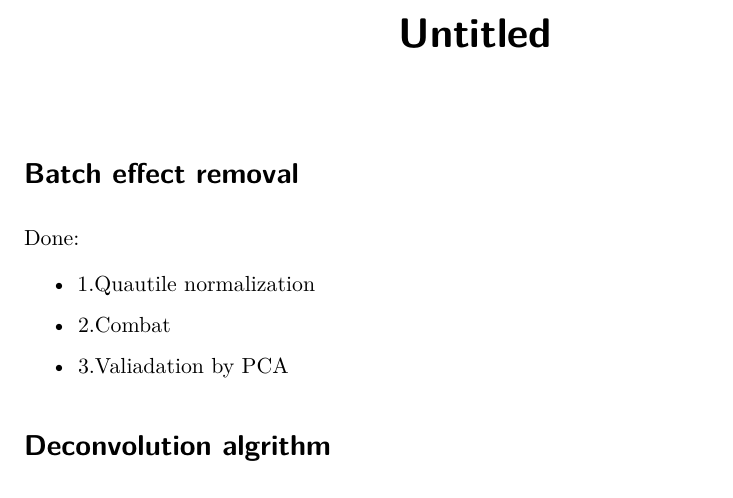
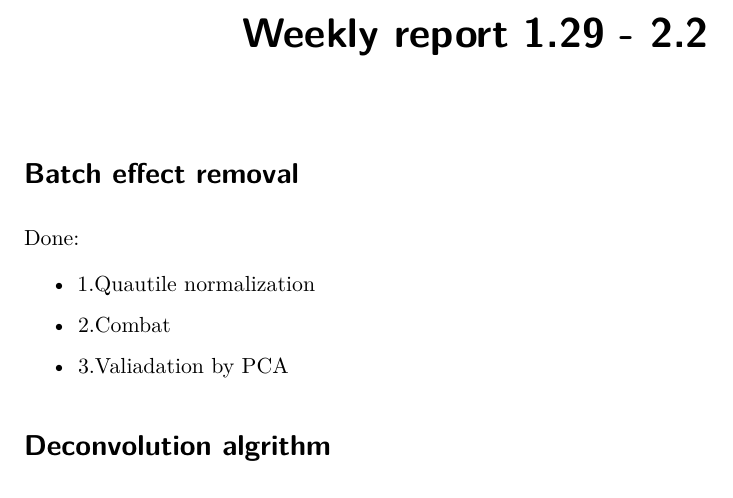
Before and after one commit to yliuls/progress, a Quarto document (weekly_report_1_29_2_2.qmd): part of the page, cut at the place of the change. Rendered offline with R 4.5, knitr and Pandoc in place of Quarto, then LaTeX, with nearby package versions.

Commit message:
Update weekly_report_1_29_2_2.qmd

```diff
--- a/weekly_report_1_29_2_2.qmd
+++ b/weekly_report_1_29_2_2.qmd
@@ -1,5 +1,5 @@
 ---
-title: "Untitled"
+title: "Weekly report 1.29 - 2.2"
 format: pdf
 editor: visual
 ---
```
